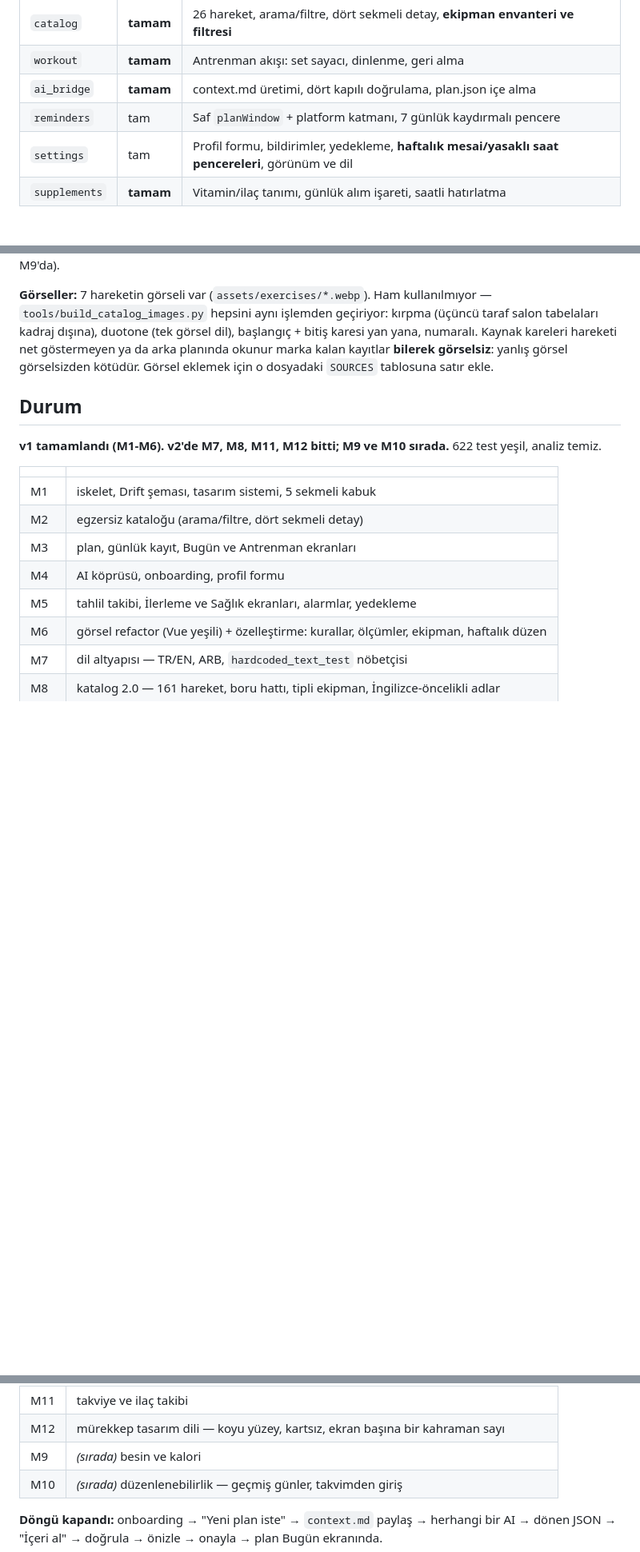
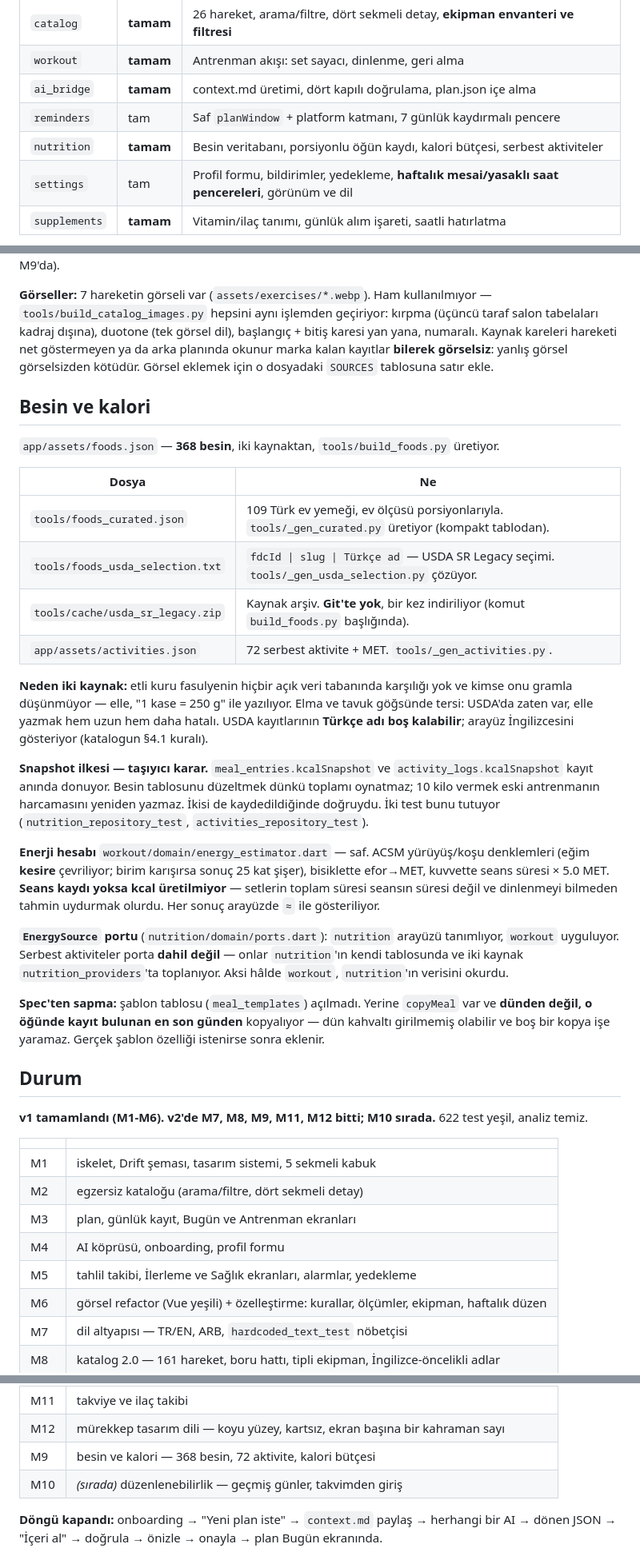
Before and after one commit to KaanAkcan1/di-sport, a Markdown page: CLAUDE.md, 3 parts joined by grey strips. Shown at 80% size. GitHub-like rendering; blank space fills up the shorter version.

Commit message:
docs: record nutrition architecture and the two spec deviations
CLAUDE.md gains the food pipeline, the snapshot principle, the ACSM
notes and the EnergySource port direction. Schema table goes to v13.

The spec records two places where the implementation departed from it:
meal templates became copyMeal (from the last day that meal was
logged, not from yesterday), and FoodCategory keeps twelve values in
data while showing eight on screen.

```diff
--- a/CLAUDE.md
+++ b/CLAUDE.md
@@ -73,6 +73,7 @@ di@sport/
 | `workout` | **tamam** | Antrenman akışı: set sayacı, dinlenme, geri alma |
 | `ai_bridge` | **tamam** | context.md üretimi, dört kapılı doğrulama, plan.json içe alma |
 | `reminders` | tam | Saf `planWindow` + platform katmanı, 7 günlük kaydırmalı pencere |
+| `nutrition` | **tamam** | Besin veritabanı, porsiyonlu öğün kaydı, kalori bütçesi, serbest aktiviteler |
 | `settings` | tam | Profil formu, bildirimler, yedekleme, **haftalık mesai/yasaklı saat pencereleri**, görünüm ve dil |
 | `supplements` | **tamam** | Vitamin/ilaç tanımı, günlük alım işareti, saatli hatırlatma |
 
@@ -370,9 +371,52 @@ okunur marka kalan kayıtlar **bilerek görselsiz**: yanlış görsel
 görselsizden kötüdür. Görsel eklemek için o dosyadaki `SOURCES`
 tablosuna satır ekle.
 
+## Besin ve kalori
+
+`app/assets/foods.json` — **368 besin**, iki kaynaktan, `tools/build_foods.py`
+üretiyor.
+
+| Dosya | Ne |
+|---|---|
+| `tools/foods_curated.json` | 109 Türk ev yemeği, ev ölçüsü porsiyonlarıyla. `tools/_gen_curated.py` üretiyor (kompakt tablodan). |
+| `tools/foods_usda_selection.txt` | `fdcId \| slug \| Türkçe ad` — USDA SR Legacy seçimi. `tools/_gen_usda_selection.py` çözüyor. |
+| `tools/cache/usda_sr_legacy.zip` | Kaynak arşiv. **Git'te yok**, bir kez indiriliyor (komut `build_foods.py` başlığında). |
+| `app/assets/activities.json` | 72 serbest aktivite + MET. `tools/_gen_activities.py`. |
+
+**Neden iki kaynak:** etli kuru fasulyenin hiçbir açık veri tabanında
+karşılığı yok ve kimse onu gramla düşünmüyor — elle, "1 kase = 250 g"
+ile yazılıyor. Elma ve tavuk göğsünde tersi: USDA'da zaten var, elle
+yazmak hem uzun hem daha hatalı. USDA kayıtlarının **Türkçe adı
+boş kalabilir**; arayüz İngilizcesini gösteriyor (katalogun §4.1
+kuralı).
+
+**Snapshot ilkesi — taşıyıcı karar.** `meal_entries.kcalSnapshot` ve
+`activity_logs.kcalSnapshot` kayıt anında donuyor. Besin tablosunu
+düzeltmek dünkü toplamı oynatmaz; 10 kilo vermek eski antrenmanın
+harcamasını yeniden yazmaz. İkisi de kaydedildiğinde doğruydu. İki test
+bunu tutuyor (`nutrition_repository_test`, `activities_repository_test`).
+
+**Enerji hesabı** `workout/domain/energy_estimator.dart` — saf. ACSM
+yürüyüş/koşu denklemleri (eğim **kesire** çevriliyor; birim karışırsa
+sonuç 25 kat şişer), bisiklette efor→MET, kuvvette seans süresi × 5.0
+MET. **Seans kaydı yoksa kcal üretilmiyor** — setlerin toplam süresi
+seansın süresi değil ve dinlenmeyi bilmeden tahmin uydurmak olurdu.
+Her sonuç arayüzde `≈` ile gösteriliyor.
+
+**`EnergySource` portu** (`nutrition/domain/ports.dart`): `nutrition`
+arayüzü tanımlıyor, `workout` uyguluyor. Serbest aktiviteler porta
+**dahil değil** — onlar `nutrition`'ın kendi tablosunda ve iki kaynak
+`nutrition_providers`'ta toplanıyor. Aksi hâlde `workout`,
+`nutrition`'ın verisini okurdu.
+
+**Spec'ten sapma:** şablon tablosu (`meal_templates`) açılmadı. Yerine
+`copyMeal` var ve **dünden değil, o öğünde kayıt bulunan en son
+günden** kopyalıyor — dün kahvaltı girilmemiş olabilir ve boş bir kopya
+işe yaramaz. Gerçek şablon özelliği istenirse sonra eklenir.
+
 ## Durum
 
-**v1 tamamlandı (M1-M6). v2'de M7, M8, M11, M12 bitti; M9 ve M10
+**v1 tamamlandı (M1-M6). v2'de M7, M8, M9, M11, M12 bitti; M10
 sırada.** 622 test yeşil, analiz temiz.
 
 | | |
@@ -387,7 +431,7 @@ sırada.** 622 test yeşil, analiz temiz.
 | M8 | katalog 2.0 — 161 hareket, boru hattı, tipli ekipman, İngilizce-öncelikli adlar |
 | M11 | takviye ve ilaç takibi |
 | M12 | mürekkep tasarım dili — koyu yüzey, kartsız, ekran başına bir kahraman sayı |
-| M9 | *(sırada)* besin ve kalori |
+| M9 | besin ve kalori — 368 besin, 72 aktivite, kalori bütçesi |
 | M10 | *(sırada)* düzenlenebilirlik — geçmiş günler, takvimden giriş |
 
 **Döngü kapandı:** onboarding → "Yeni plan iste" → `context.md` paylaş →
```
Also changed, not shown: other parts of CLAUDE.md (+1 -0 lines), 1 other file.
